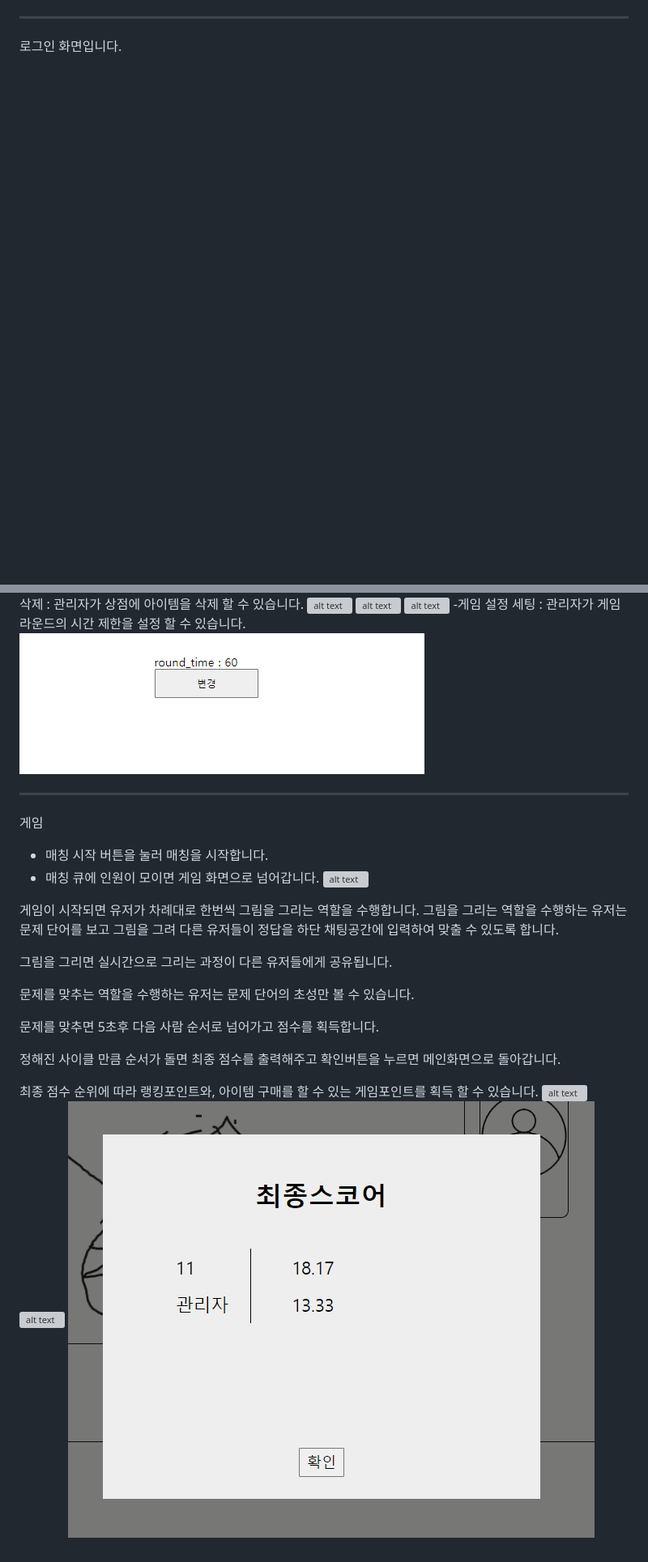
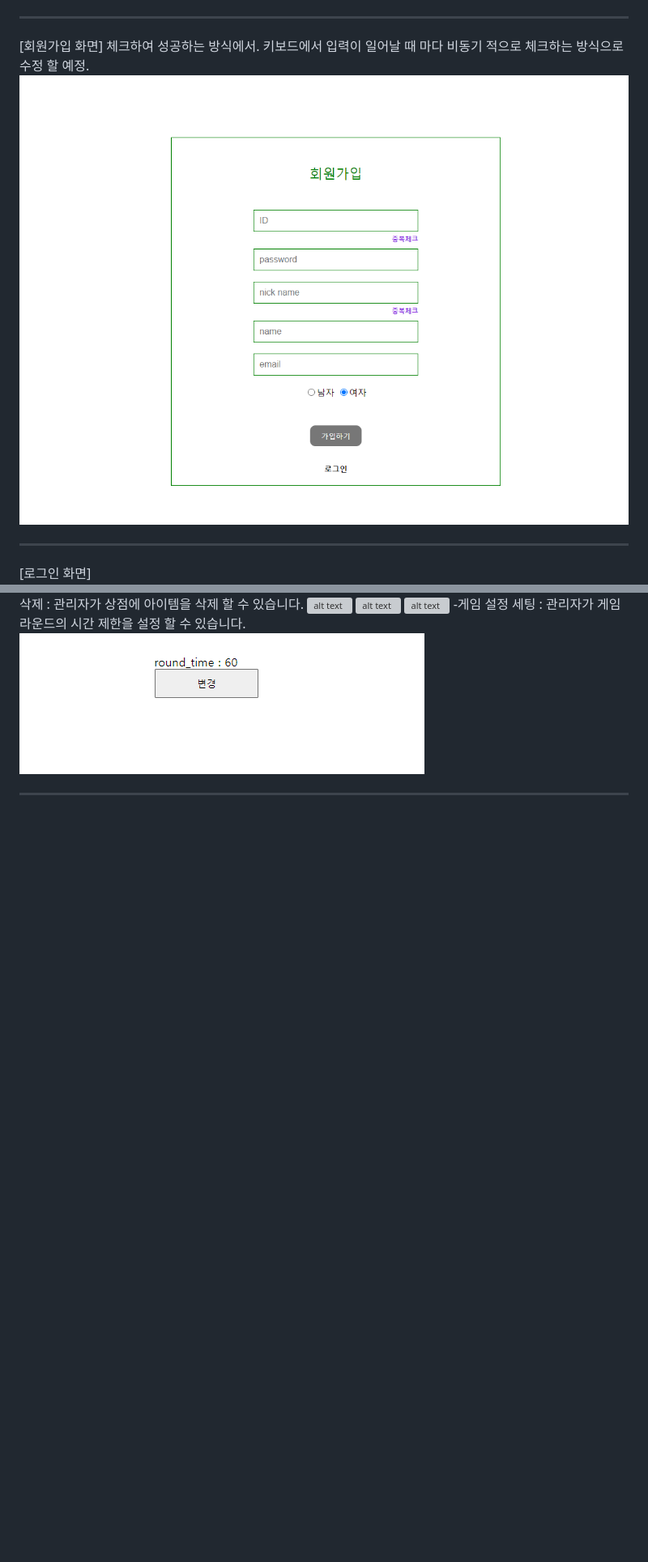
Before and after one commit to gyeongjunGitHub/web-game, a Markdown page: README.md, 2 parts joined by grey strips. Shown: that part at 81% size. GitHub-like rendering; blank space fills up the shorter version; grey boxes are pictures that could not be loaded.

```diff
--- a/README.md
+++ b/README.md
@@ -13,7 +26,14 @@ Spring Boot, Mysql, 인텔리제이
 
 ------------------------------------------------------------------------------
 
-로그인 화면입니다.
+[회원가입 화면]
+체크하여 성공하는 방식에서. 키보드에서 입력이 일어날 때 마다 비동기 적으로
+체크하는 방식으로 수정 할 예정.
+![alt text](image-4.png)
+
+------------------------------------------------------------------------------
+
+[로그인 화면]
 ![alt text](image-5.png)
 
 ------------------------------------------------------------------------------
@@ -92,28 +109,3 @@ Spring Boot, Mysql, 인텔리제이
 ![alt text](image-30.png)
 
 ------------------------------------------------------------------------------
-
-게임
-
-- 매칭 시작 버튼을 눌러 매칭을 시작합니다.
-- 매칭 큐에 인원이 모이면 게임 화면으로 넘어갑니다.
-![alt text](image-31.png)
-
-
-
-게임이 시작되면 유저가 차례대로 한번씩 그림을 그리는 역할을 수행합니다.
-그림을 그리는 역할을 수행하는 유저는 문제 단어를 보고 그림을 그려 다른 유저들이 정답을
-하단 채팅공간에 입력하여 맞출 수 있도록 합니다.
-
-그림을 그리면 실시간으로 그리는 과정이 다른 유저들에게 공유됩니다.
-
-문제를 맞추는 역할을 수행하는 유저는 문제 단어의 초성만 볼 수 있습니다.
-
-문제를 맞추면 5초후 다음 사람 순서로 넘어가고 점수를 획득합니다.
-
-정해진 사이클 만큼 순서가 돌면 최종 점수를 출력해주고 확인버튼을 누르면 메인화면으로 돌아갑니다.
-
-최종 점수 순위에 따라 랭킹포인트와, 아이템 구매를 할 수 있는 게임포인트를 획득 할 수 있습니다.
-![alt text](image-32.png)
-![alt text](image-33.png)
-![alt text](image-34.png)
```
Also changed, not shown: other parts of README.md (+40 -30 lines), image-35.png (added), image-36.png (added).
